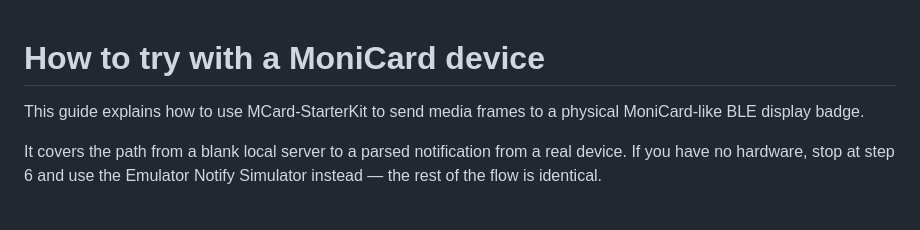
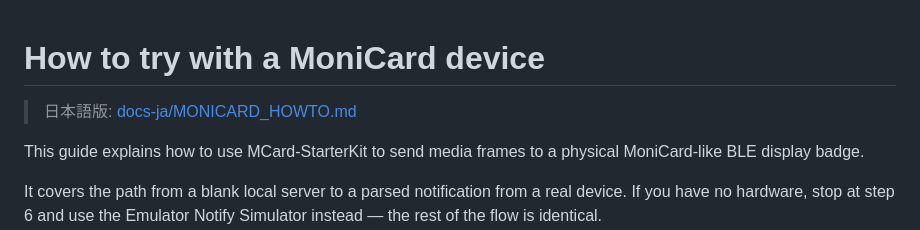
Before and after one commit to Azsoft-jp/MCard-StarterKit, a Markdown page: docs/MONICARD_HOWTO.md, the part around the change. Drawn GitHub-style; blank space fills up the shorter version.

```diff
--- a/docs/MONICARD_HOWTO.md
+++ b/docs/MONICARD_HOWTO.md
@@ -1,4 +1,6 @@
 # How to try with a MoniCard device
+
+> 日本語版: [docs-ja/MONICARD_HOWTO.md](../docs-ja/MONICARD_HOWTO.md)
 
 This guide explains how to use MCard-StarterKit to send media frames to a physical MoniCard-like BLE display badge.
 
```
Also changed, not shown: docs-ja/MONICARD_HOWTO.md (+2 -0 lines), docs-ja/README.md (+58 -19 lines).
